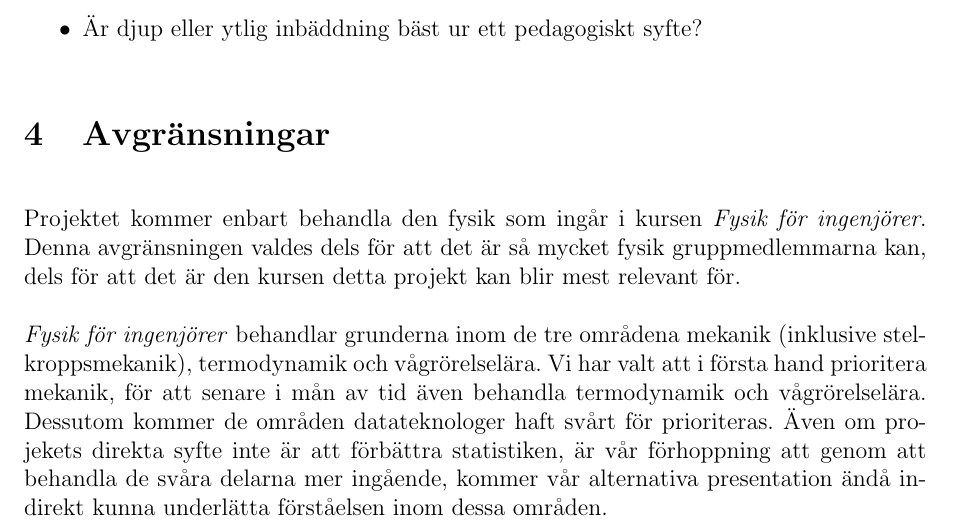
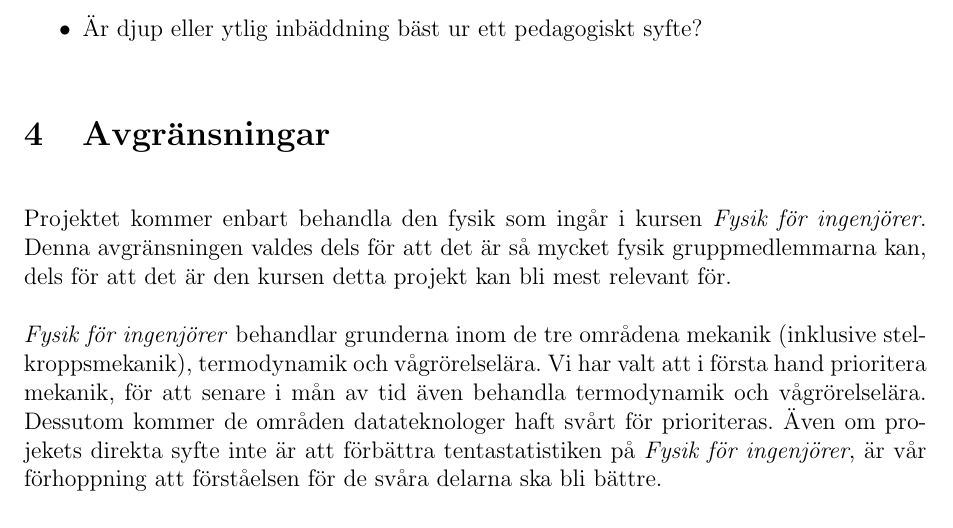
Before and after one commit to DSLsofMath/BScProj2018, a LaTeX document (Planeringsrapport/rapport.tex): part of page 4 of 10, cut so that both start at the same text. Compiled offline with pdfLaTeX.

Commit message:
plan: avgränsningar förtydligat

```diff
--- a/Planeringsrapport/rapport.tex
+++ b/Planeringsrapport/rapport.tex
@@ -140,9 +140,9 @@ Några frågor uppträder och de vill vi kunna besvara när det här projektet
 
 \section{Avgränsningar}
 
-Projektet kommer enbart behandla den fysik som ingår i kursen \textit{Fysik för ingenjörer}. Denna avgränsningen valdes dels för att det är så mycket fysik gruppmedlemmarna kan, dels för att det är den kursen detta projekt kan blir mest relevant för.
+Projektet kommer enbart behandla den fysik som ingår i kursen \textit{Fysik för ingenjörer}. Denna avgränsningen valdes dels för att det är så mycket fysik gruppmedlemmarna kan, dels för att det är den kursen detta projekt kan bli mest relevant för.
 
-\textit{Fysik för ingenjörer} behandlar grunderna inom de tre områdena mekanik (inklusive stelkroppsmekanik), termodynamik och vågrörelselära. Vi har valt att i första hand prioritera mekanik, för att senare i mån av tid även behandla termodynamik och vågrörelselära. Dessutom kommer de områden datateknologer haft svårt för prioriteras. Även om projekets direkta syfte inte är att förbättra statistiken, är vår förhoppning att genom att behandla de svåra delarna mer ingående, kommer vår alternativa presentation ändå indirekt kunna underlätta förståelsen inom dessa områden.
+\textit{Fysik för ingenjörer} behandlar grunderna inom de tre områdena mekanik (inklusive stelkroppsmekanik), termodynamik och vågrörelselära. Vi har valt att i första hand prioritera mekanik, för att senare i mån av tid även behandla termodynamik och vågrörelselära. Dessutom kommer de områden datateknologer haft svårt för prioriteras. Även om projekets direkta syfte inte är att förbättra tentastatistiken på \textit{Fysik för ingenjörer}, är vår förhoppning att förståelsen för de svåra delarna ska bli bättre.
 
 % Åkes svar angående svårigheter för studenter: Den korta versionen är att jag tycker att studenter i allmänhet har svårt att sätta upp egna modeller. Man tar genvägar (som ofta är fel) och bygger inte från det som man är säker på gäller.Dessutom: infinitesimalkalkyl är ju en av hörnpelarna i fysiken och studenterna har trots att de har läst ganska mycket matematik jättesvårt att använda detta på verkliga system.
 
```
